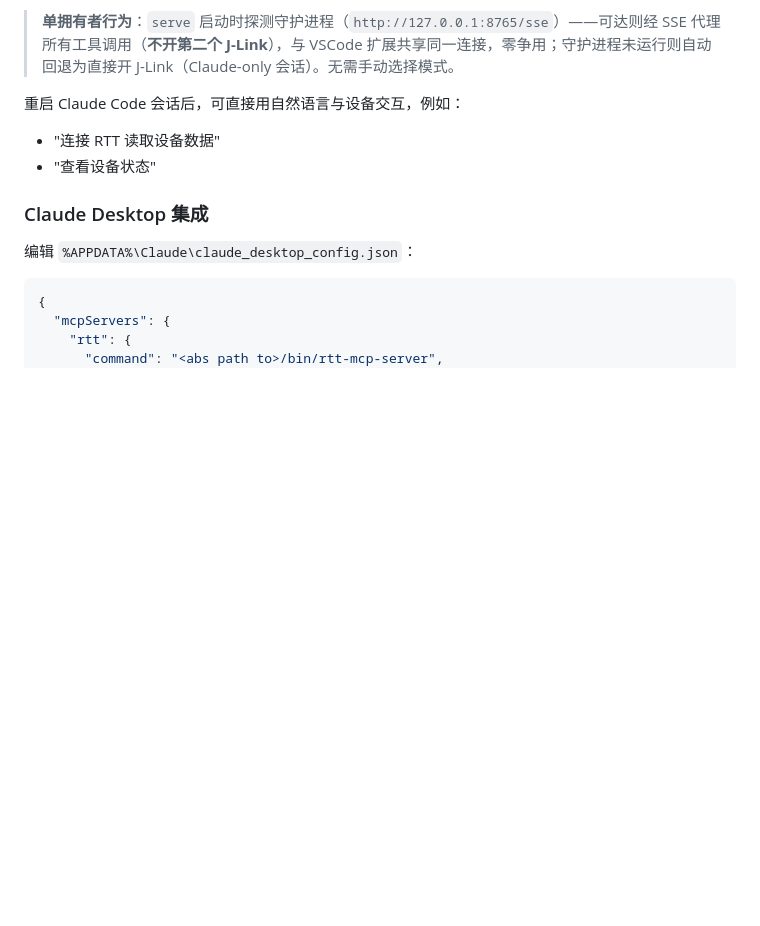
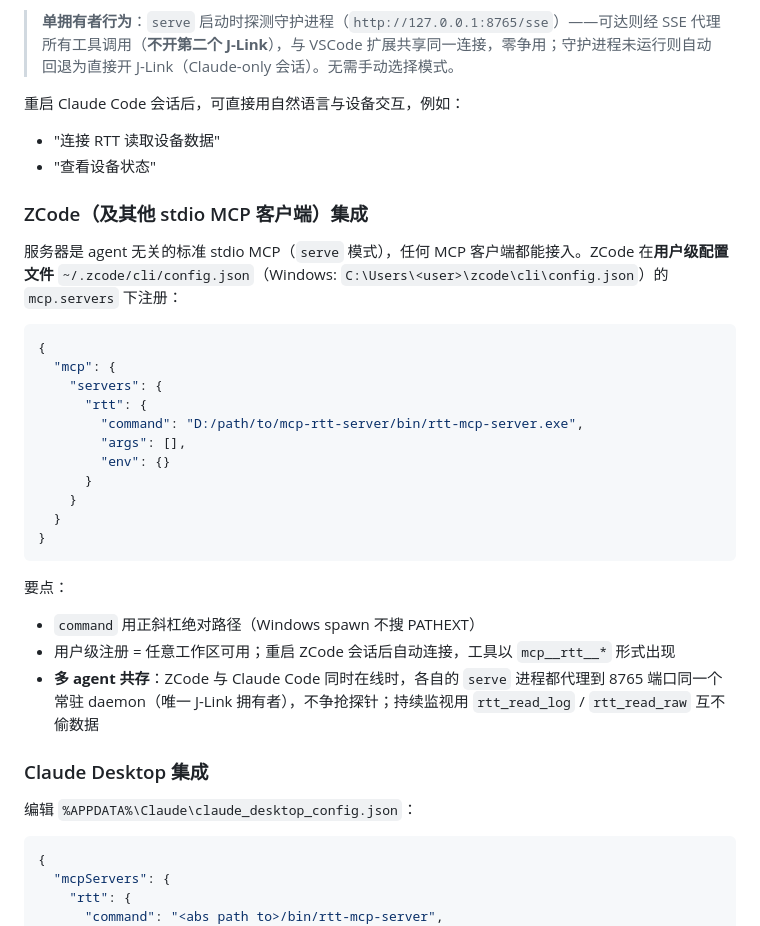
Before and after one commit to ForeverJin/rtt_mcp, a Markdown page: README.md, the part around the change. GitHub-like rendering; blank space fills up the shorter version.

Commit message:
docs(readme): add ZCode integration for stdio MCP clients
Document user-level registration (~/.zcode/cli/config.json -> mcp.servers)
and multi-agent coexistence via the shared daemon.

````diff
--- a/README.md
+++ b/README.md
@@ -164,6 +164,30 @@ claude mcp add --scope user rtt "$BIN"
 - "连接 RTT 读取设备数据"
 - "查看设备状态"
 
+### ZCode（及其他 stdio MCP 客户端）集成
+
+服务器是 agent 无关的标准 stdio MCP（`serve` 模式），任何 MCP 客户端都能接入。ZCode 在**用户级配置文件** `~/.zcode/cli/config.json`（Windows: `C:\Users\<user>\zcode\cli\config.json`）的 `mcp.servers` 下注册：
+
+```json
+{
+  "mcp": {
+    "servers": {
+      "rtt": {
+        "command": "D:/path/to/mcp-rtt-server/bin/rtt-mcp-server.exe",
+        "args": [],
+        "env": {}
+      }
+    }
+  }
+}
+```
+
+要点：
+
+- `command` 用正斜杠绝对路径（Windows spawn 不搜 PATHEXT）
+- 用户级注册 = 任意工作区可用；重启 ZCode 会话后自动连接，工具以 `mcp__rtt__*` 形式出现
+- **多 agent 共存**：ZCode 与 Claude Code 同时在线时，各自的 `serve` 进程都代理到 8765 端口同一个常驻 daemon（唯一 J-Link 拥有者），不争抢探针；持续监视用 `rtt_read_log` / `rtt_read_raw` 互不偷数据
+
 ### Claude Desktop 集成
 
 编辑 `%APPDATA%\Claude\claude_desktop_config.json`：
````
